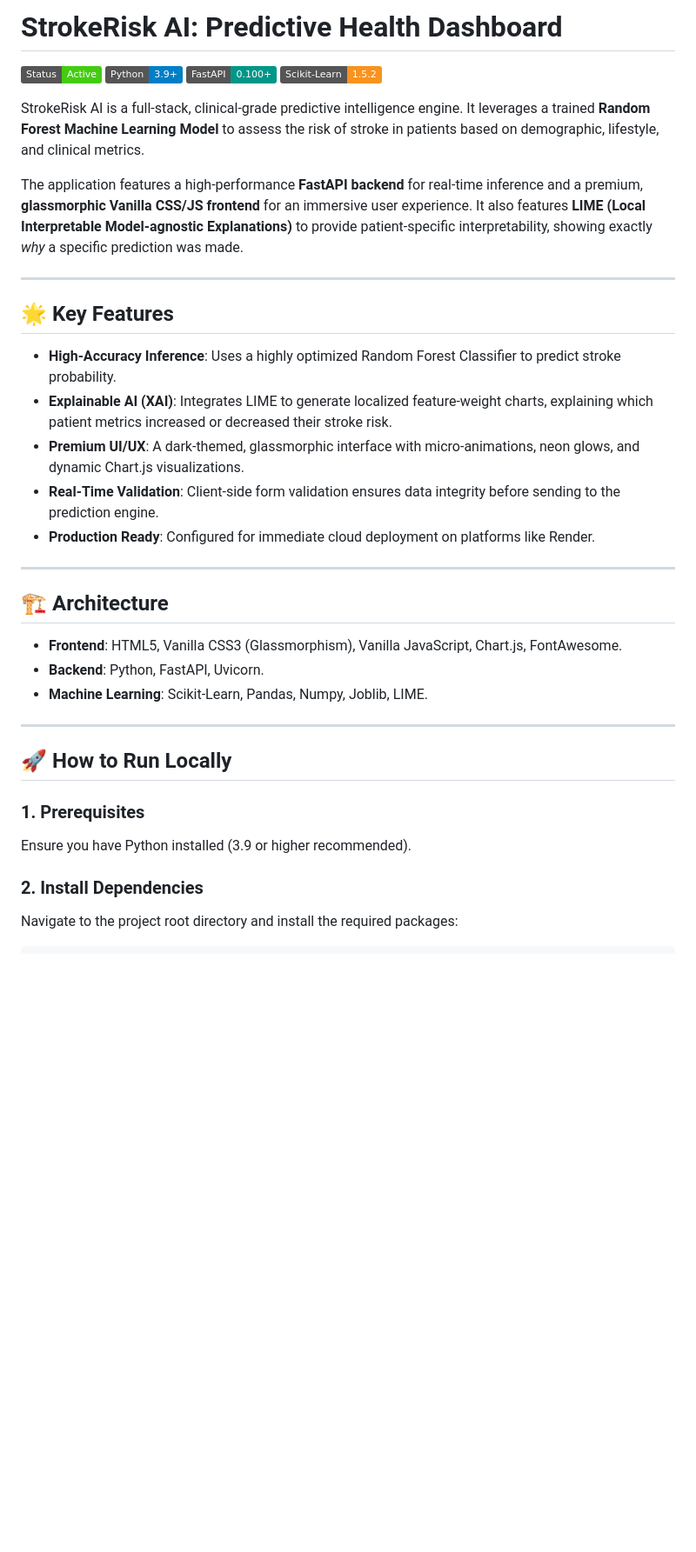
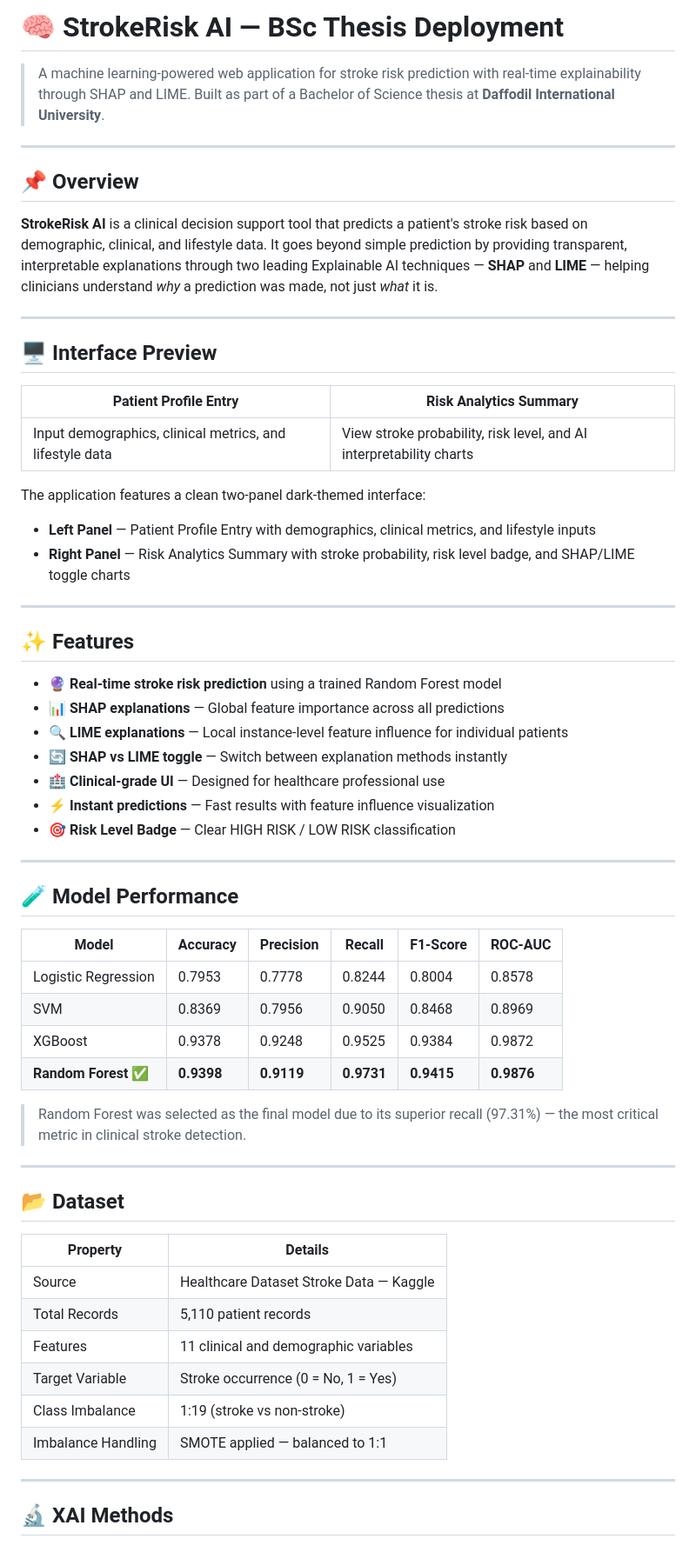
Before and after one commit to intisar-ilham/Stroke_Risk_Ai-BSc_Thesis, a Markdown page: README.md, the part around one of its changes. Shown at 87% size. Drawn GitHub-style; badges without logos; blank space fills up the shorter version.

```diff
--- a/README.md
+++ b/README.md
@@ -1,38 +1,64 @@
-# StrokeRisk AI: Predictive Health Dashboard
+# 🧠 StrokeRisk AI — BSc Thesis Deployment
 
-![StrokeRisk AI](https://img.shields.io/badge/Status-Active-brightgreen)
-![Python](https://img.shields.io/badge/Python-3.9+-blue)
-![FastAPI](https://img.shields.io/badge/FastAPI-0.100+-009688)
-![Scikit-Learn](https://img.shields.io/badge/Scikit--Learn-1.5.2-F7931E)
-
-StrokeRisk AI is a full-stack, clinical-grade predictive intelligence engine. It leverages a trained **Random Forest Machine Learning Model** to assess the risk of stroke in patients based on demographic, lifestyle, and clinical metrics.
-
-The application features a high-performance **FastAPI backend** for real-time inference and a premium, **glassmorphic Vanilla CSS/JS frontend** for an immersive user experience. It also features **LIME (Local Interpretable Model-agnostic Explanations)** to provide patient-specific interpretability, showing exactly *why* a specific prediction was made.
+> A machine learning-powered web application for stroke risk prediction with real-time explainability through SHAP and LIME. Built as part of a Bachelor of Science thesis at **Daffodil International University**.
 
 ---
 
-## 🌟 Key Features
+## 📌 Overview
 
-- **High-Accuracy Inference**: Uses a highly optimized Random Forest Classifier to predict stroke probability.
-- **Explainable AI (XAI)**: Integrates LIME to generate localized feature-weight charts, explaining which patient metrics increased or decreased their stroke risk.
-- **Premium UI/UX**: A dark-themed, glassmorphic interface with micro-animations, neon glows, and dynamic Chart.js visualizations.
-- **Real-Time Validation**: Client-side form validation ensures data integrity before sending to the prediction engine.
-- **Production Ready**: Configured for immediate cloud deployment on platforms like Render.
+**StrokeRisk AI** is a clinical decision support tool that predicts a patient's stroke risk based on demographic, clinical, and lifestyle data. It goes beyond simple prediction by providing transparent, interpretable explanations through two leading Explainable AI techniques — **SHAP** and **LIME** — helping clinicians understand *why* a prediction was made, not just *what* it is.
 
 ---
 
-## 🏗️ Architecture
+## 🖥️ Interface Preview
 
-- **Frontend**: HTML5, Vanilla CSS3 (Glassmorphism), Vanilla JavaScript, Chart.js, FontAwesome.
-- **Backend**: Python, FastAPI, Uvicorn.
-- **Machine Learning**: Scikit-Learn, Pandas, Numpy, Joblib, LIME.
+| Patient Profile Entry | Risk Analytics Summary |
+|---|---|
+| Input demographics, clinical metrics, and lifestyle data | View stroke probability, risk level, and AI interpretability charts |
+
+The application features a clean two-panel dark-themed interface:
+- **Left Panel** — Patient Profile Entry with demographics, clinical metrics, and lifestyle inputs
+- **Right Panel** — Risk Analytics Summary with stroke probability, risk level badge, and SHAP/LIME toggle charts
 
 ---
 
-## 🚀 How to Run Locally
+## ✨ Features
 
-### 1. Prerequisites
-Ensure you have Python installed (3.9 or higher recommended).
+- 🔮 **Real-time stroke risk prediction** using a trained Random Forest model
+- 📊 **SHAP explanations** — Global feature importance across all predictions
+- 🔍 **LIME explanations** — Local instance-level feature influence for individual patients
+- 🔄 **SHAP vs LIME toggle** — Switch between explanation methods instantly
+- 🏥 **Clinical-grade UI** — Designed for healthcare professional use
+- ⚡ **Instant predictions** — Fast results with feature influence visualization
+- 🎯 **Risk Level Badge** — Clear HIGH RISK / LOW RISK classification
 
-### 2. Install Dependencies
-Navigate to the project root directory and install the required packages:
+---
+
+## 🧪 Model Performance
+
+| Model | Accuracy | Precision | Recall | F1-Score | ROC-AUC |
+|---|---|---|---|---|---|
+| Logistic Regression | 0.7953 | 0.7778 | 0.8244 | 0.8004 | 0.8578 |
+| SVM | 0.8369 | 0.7956 | 0.9050 | 0.8468 | 0.8969 |
+| XGBoost | 0.9378 | 0.9248 | 0.9525 | 0.9384 | 0.9872 |
+| **Random Forest** ✅ | **0.9398** | **0.9119** | **0.9731** | **0.9415** | **0.9876** |
+
+> Random Forest was selected as the final model due to its superior recall (97.31%) — the most critical metric in clinical stroke detection.
+
+---
+
+## 📂 Dataset
+
+| Property | Details |
+|---|---|
+| Source | Healthcare Dataset Stroke Data — Kaggle |
+| Total Records | 5,110 patient records |
+| Features | 11 clinical and demographic variables |
+| Target Variable | Stroke occurrence (0 = No, 1 = Yes) |
+| Class Imbalance | 1:19 (stroke vs non-stroke) |
+| Imbalance Handling | SMOTE applied — balanced to 1:1 |
+
+---
+
+## 🔬 XAI Methods
+
```
Also changed, not shown: other parts of README.md (+112 -29 lines).
